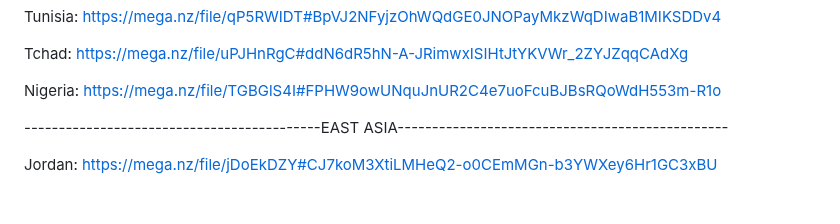
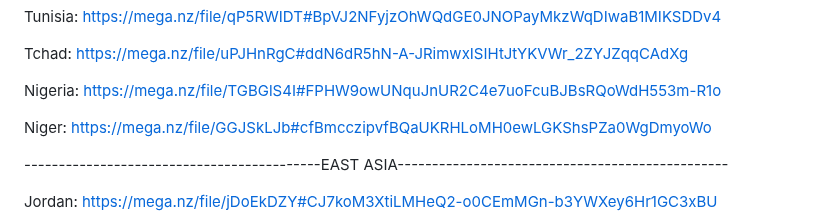
Before and after one commit to ollighost/DTED-LVL2-4-TAK, a Markdown page: README.md, the part around the change. Drawn GitHub-style; blank space fills up the shorter version.

```diff
--- a/README.md
+++ b/README.md
@@ -71,6 +71,8 @@ Tunisia:                   https://mega.nz/file/qP5RWIDT#BpVJ2NFyjzOhWQdGE0JNOPa
 Tchad:                    https://mega.nz/file/uPJHnRgC#ddN6dR5hN-A-JRimwxISIHtJtYKVWr_2ZYJZqqCAdXg
 
 Nigeria:                  https://mega.nz/file/TGBGlS4I#FPHW9owUNquJnUR2C4e7uoFcuBJBsRQoWdH553m-R1o
+
+Niger:                    https://mega.nz/file/GGJSkLJb#cfBmcczipvfBQaUKRHLoMH0ewLGKShsPZa0WgDmyoWo
 
 -------------------------------------------EAST ASIA------------------------------------------------
 
```
